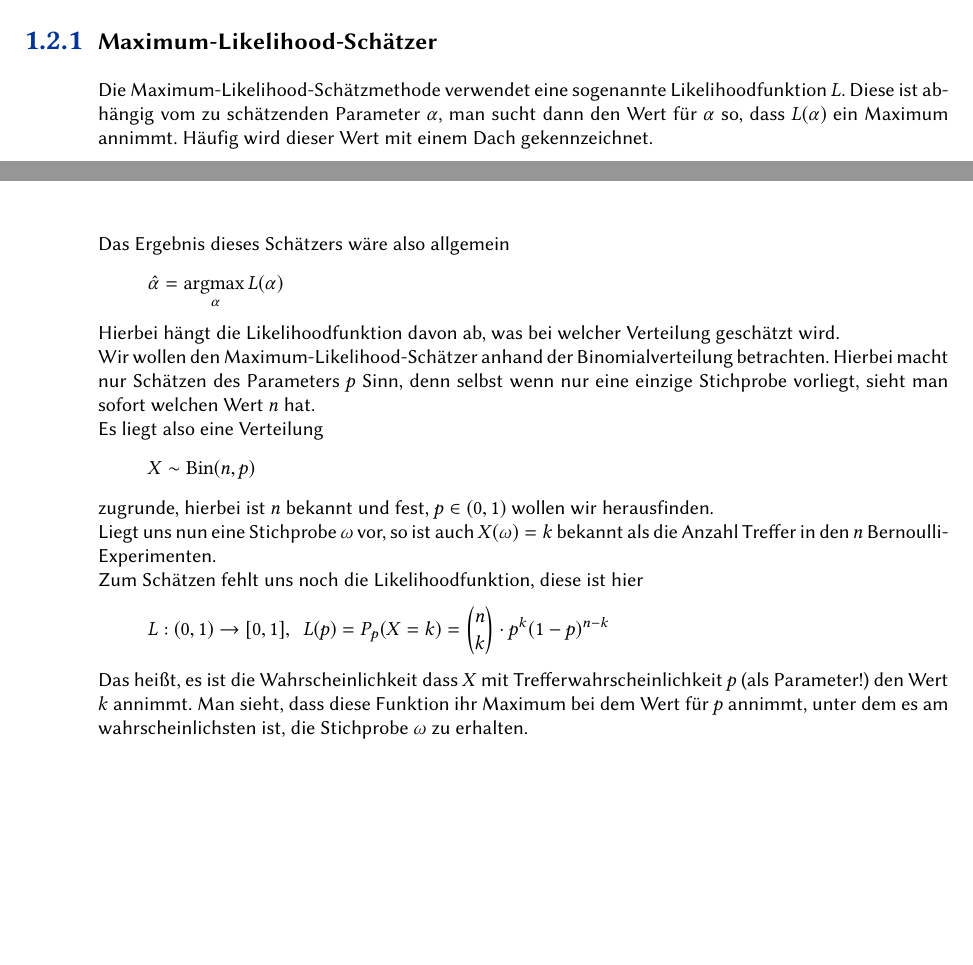
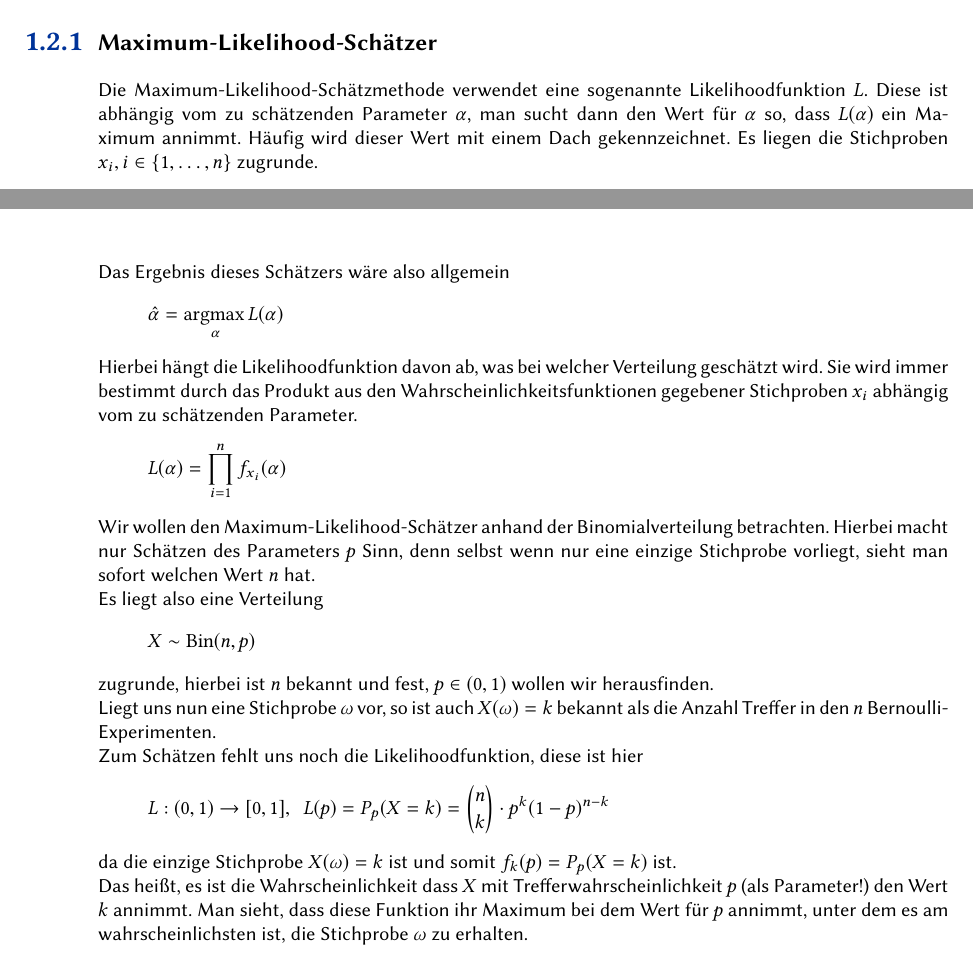
Before and after one commit to SerenGTI/StatStoch, a LaTeX document (main.tex, which reads chapters/21_Punktschaetzer.tex): two parts of pages 47 and 48 of 55, joined at a grey line, cut so that both start at the same text, the shorter picture padded with empty space. The pictures show the PDF file main.pdf that the author committed with the source.

Commit message:
Maximum-Likelihood-Schätzer update

```diff
--- a/chapters/21_Punktschaetzer.tex
+++ b/chapters/21_Punktschaetzer.tex
@@ -126,15 +126,17 @@ So wird ein weiteres Problem klar - $\sigma^2$ ist möglicherweise unbekannt und
 
 
 \subsection{Maximum-Likelihood-Schätzer}
-Die Maximum-Likelihood-Schätzmethode verwendet eine sogenannte Likelihoodfunktion $L$. Diese ist abhängig vom zu schätzenden Parameter $\alpha$, man sucht dann den Wert für $\alpha$ so, dass $L(\alpha)$ ein Maximum annimmt. Häufig wird dieser Wert mit einem Dach gekennzeichnet.
+Die Maximum-Likelihood-Schätzmethode verwendet eine sogenannte Likelihoodfunktion $L$. Diese ist abhängig vom zu schätzenden Parameter $\alpha$, man sucht dann den Wert für $\alpha$ so, dass $L(\alpha)$ ein Maximum annimmt. Häufig wird dieser Wert mit einem Dach gekennzeichnet. Es liegen die Stichproben $x_i, i\in\simpleset{1,\ldots,n}$ zugrunde.
 
 Das Ergebnis dieses Schätzers wäre also allgemein
 \begin{equation*}
 	\hat\alpha = \underset\alpha\argmax L(\alpha)
 \end{equation*}
 
-Hierbei hängt die Likelihoodfunktion davon ab, was bei welcher Verteilung geschätzt wird.
-
+Hierbei hängt die Likelihoodfunktion davon ab, was bei welcher Verteilung geschätzt wird. Sie wird immer bestimmt durch das Produkt aus den Wahrscheinlichkeitsfunktionen gegebener Stichproben $x_i$ abhängig vom zu schätzenden Parameter.
+\begin{equation*}
+	L(\alpha) = \prod_{i=1}^{n} f_{x_i}(\alpha)
+\end{equation*}
 
 Wir wollen den Maximum-Likelihood-Schätzer anhand der Binomialverteilung betrachten.
 Hierbei macht nur Schätzen des Parameters $p$ Sinn, denn selbst wenn nur eine einzige Stichprobe vorliegt, sieht man sofort welchen Wert $n$ hat.
@@ -151,6 +153,7 @@ Zum Schätzen fehlt uns noch die Likelihoodfunktion, diese ist hier
 \begin{equation*}
 	L:(0,1)\rightarrow[0,1], \enspace L(p)=P_p(X=k)=\binom{n}{k}*p^k(1-p)^{n-k}
 \end{equation*}
+da die einzige Stichprobe $X(\omega)=k$ ist und somit $f_{k}(p)=P_p(X=k)$ ist.
 
 Das heißt, es ist die Wahrscheinlichkeit dass $X$ mit Trefferwahrscheinlichkeit $p$ (als Parameter!) den Wert $k$ annimmt. Man sieht, dass diese Funktion ihr Maximum bei dem Wert für $p$ annimmt, unter dem es am wahrscheinlichsten ist, die Stichprobe $\omega$ zu erhalten.
 \begin{center}
```
Also changed, not shown: main.pdf.
